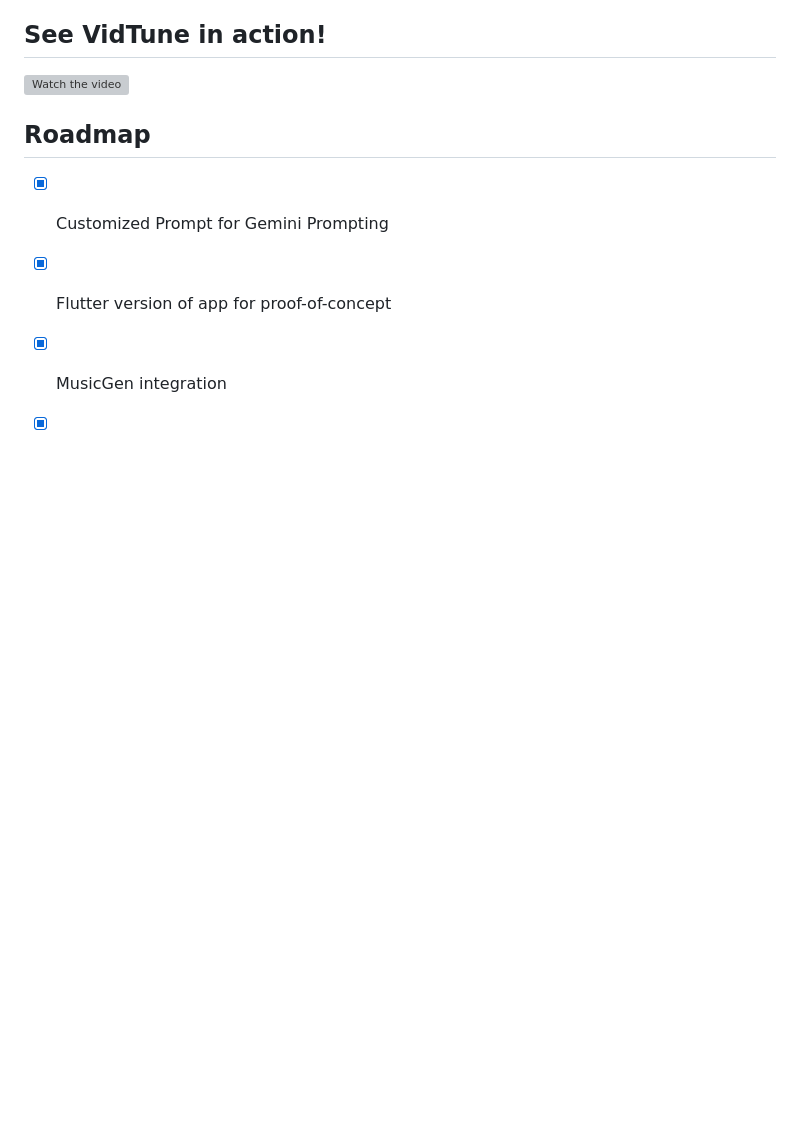
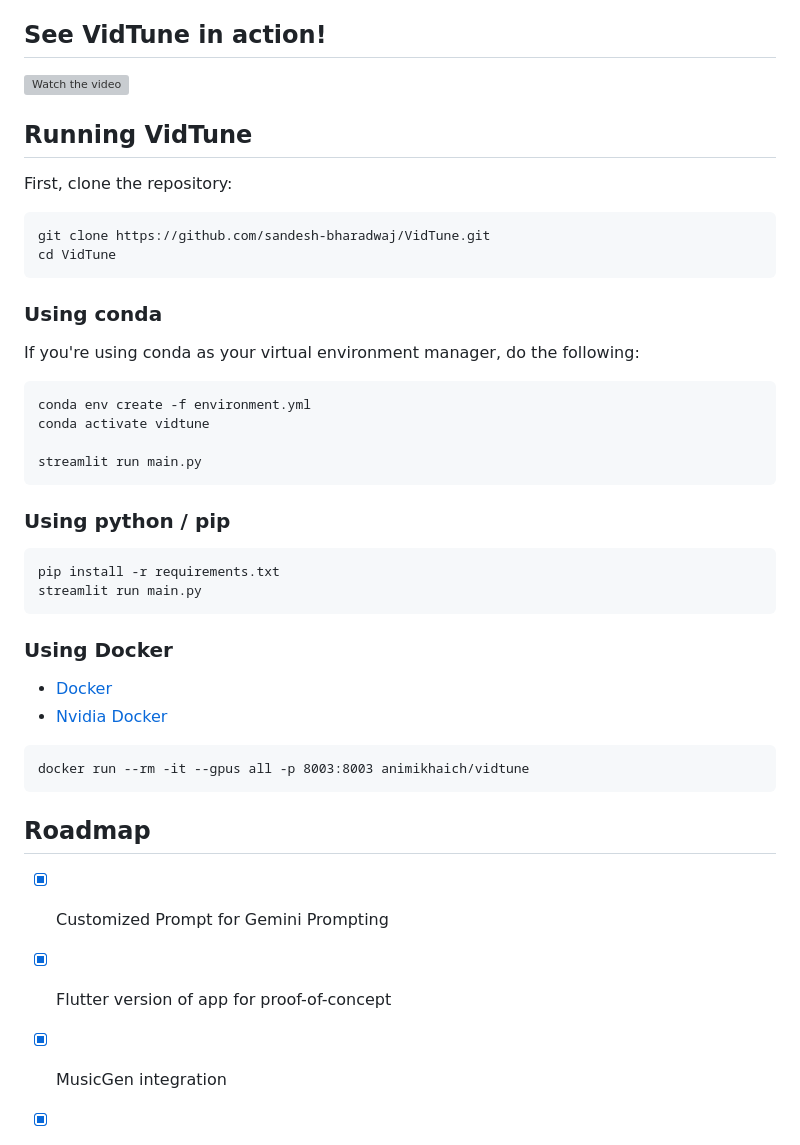
Before and after one commit to tensorsofthewall/VidTune, a Markdown page: README.md, the part around the change. Rendered like a GitHub page; blank space fills up the shorter version; grey boxes are pictures that could not be loaded.

Commit message:
Added instructions for running VidTune

````diff
--- a/README.md
+++ b/README.md
@@ -126,6 +126,36 @@ While VidTune is supported on CPU-only machines, we recommend using a GPU with m
 ## See VidTune in action!
 [![Watch the video](https://img.youtube.com/vi/knbQjWZtL3Y/maxresdefault.jpg)](https://youtu.be/knbQjWZtL3Y)
 
+## Running VidTune
+First, clone the repository:
+```sh
+git clone https://github.com/sandesh-bharadwaj/VidTune.git
+cd VidTune
+```
+### Using conda
+If you're using conda as your virtual environment manager, do the following:
+```
+conda env create -f environment.yml
+conda activate vidtune
+
+streamlit run main.py
+```
+
+### Using python / pip
+```
+pip install -r requirements.txt
+streamlit run main.py
+```
+
+### Using Docker
+- [Docker](https://docs.docker.com/engine/install/)
+- [Nvidia Docker](https://docs.nvidia.com/datacenter/cloud-native/container-toolkit/latest/install-guide.html#installing-with-apt)
+
+```
+docker run --rm -it --gpus all -p 8003:8003 animikhaich/vidtune
+```
+
+
 
 <!-- ROADMAP -->
 ## Roadmap
````
